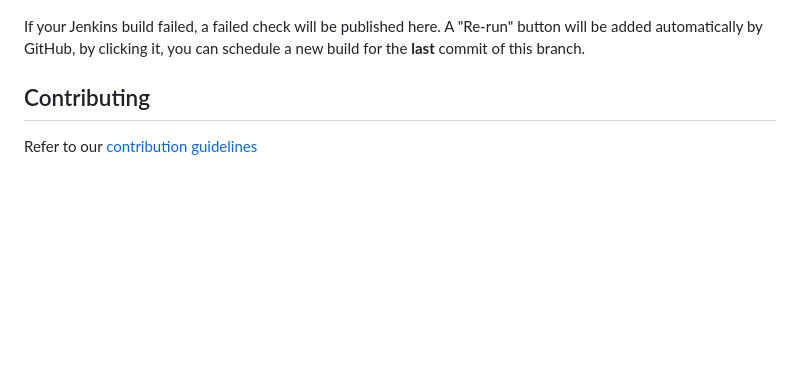
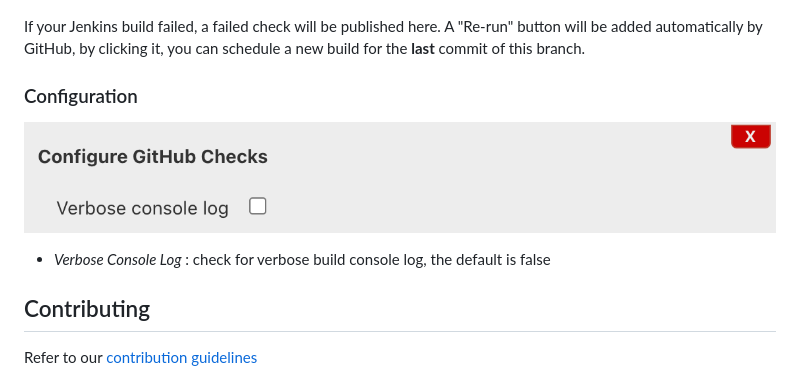
Before and after one commit to jenkinsci/github-checks-plugin, a Markdown page: README.md, the part around the change. GitHub-like rendering; pictures changed too: docs/images/github-checks-config.png (added); blank space fills up the shorter version.

Commit message:
Add configuration to skip verbose console log. (#159)
* Add configuration to skip verbose console log.

* Rename configuration name.

* Add docs and test.

```diff
--- a/README.md
+++ b/README.md
@@ -45,6 +45,12 @@ You can disable it by using [Disable GitHub Multibranch Status Plugin](https://g
 If your Jenkins build failed, a failed check will be published here.
 A "Re-run" button will be added automatically by GitHub, by clicking it, you can schedule a new build for the **last** commit of this branch.
 
+### Configuration
+
+![Checks Config](docs/images/github-checks-config.png)
+
+- *Verbose Console Log* : check for verbose build console log, the default is false
+
 ## Contributing
 
 Refer to our [contribution guidelines](https://github.com/jenkinsci/.github/blob/master/CONTRIBUTING.md)
```
Also changed, not shown: 12 other files.
